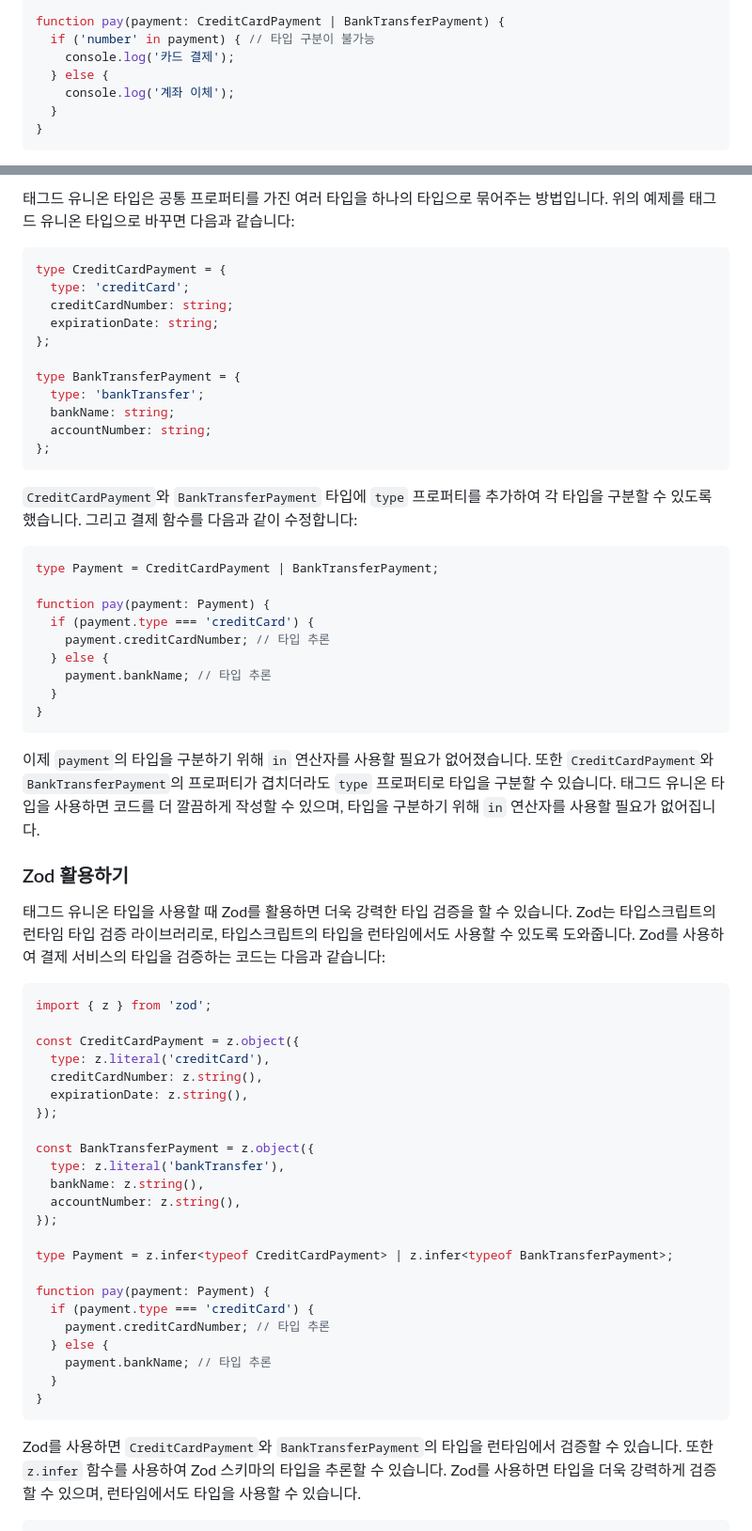
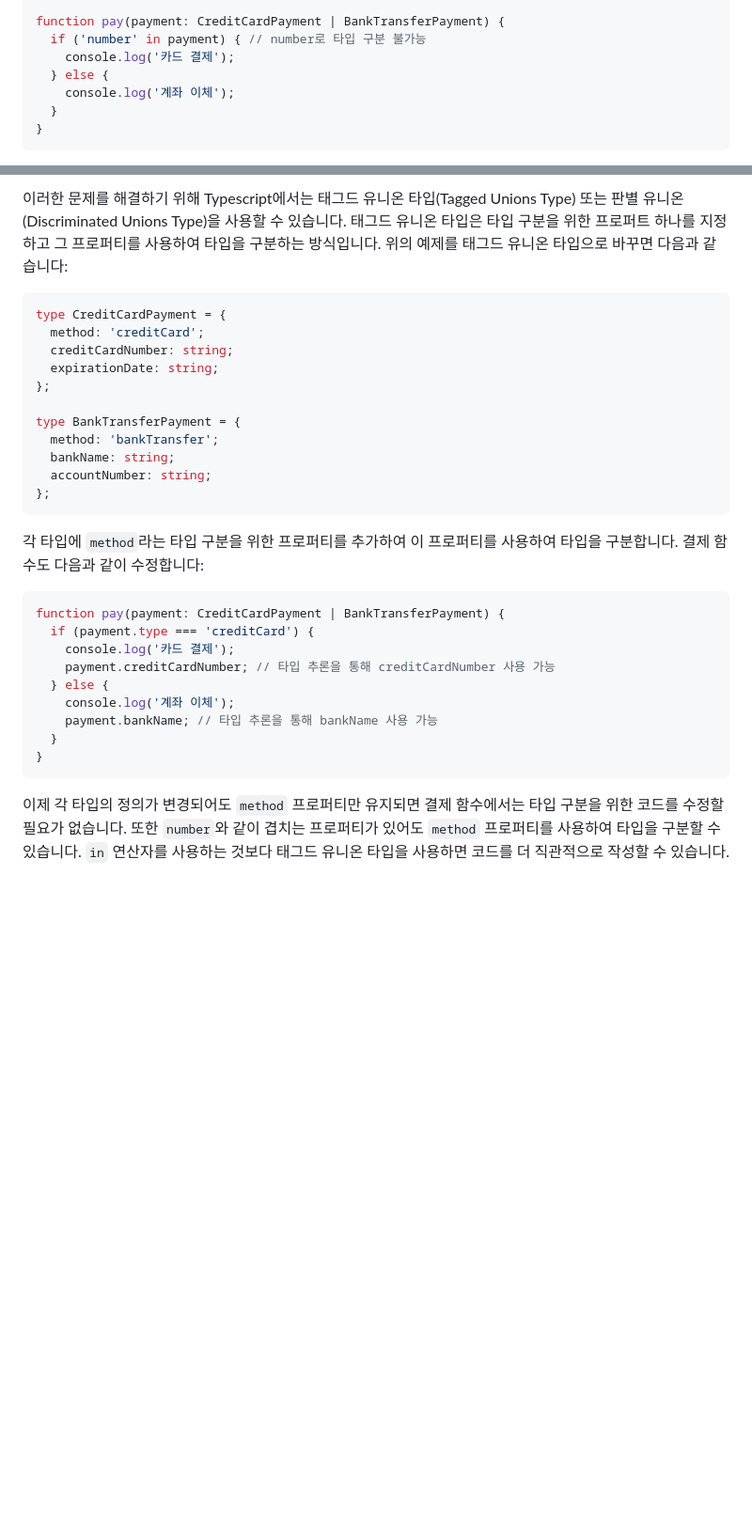
Before and after one commit to Heunsig/tech-in-korean, a Markdown page: src/posts/tagged-union-pattern-in-typescript.md, 2 parts joined by grey strips. Shown at 94% size. GitHub-like rendering; blank space fills up the shorter version.

Commit message:
feat: add tagged union types md

````diff
--- a/src/posts/tagged-union-pattern-in-typescript.md
+++ b/src/posts/tagged-union-pattern-in-typescript.md
@@ -40,7 +49,7 @@ type BankTransferPayment = {
 };
 
 function pay(payment: CreditCardPayment | BankTransferPayment) {
-  if ('number' in payment) { // 타입 구분이 불가능
+  if ('number' in payment) { // number로 타입 구분 불가능
     console.log('카드 결제');
   } else {
     console.log('계좌 이체');
@@ -52,62 +61,32 @@ function pay(payment: CreditCardPayment | BankTransferPayment) {
 
-태그드 유니온 타입은 공통 프로퍼티를 가진 여러 타입을 하나의 타입으로 묶어주는 방법입니다. 위의 예제를 태그드 유니온 타입으로 바꾸면 다음과 같습니다:
+이러한 문제를 해결하기 위해 Typescript에서는 태그드 유니온 타입(Tagged Unions Type) 또는 판별 유니온(Discriminated Unions Type)을 사용할 수 있습니다.
+태그드 유니온 타입은 타입 구분을 위한 프로퍼트 하나를 지정하고 그 프로퍼티를 사용하여 타입을 구분하는 방식입니다. 위의 예제를 태그드 유니온 타입으로 바꾸면 다음과 같습니다:
+
 ```ts
 type CreditCardPayment = {
-  type: 'creditCard';
+  method: 'creditCard';
   creditCardNumber: string;
   expirationDate: string;
 };
 
 type BankTransferPayment = {
-  type: 'bankTransfer';
+  method: 'bankTransfer';
   bankName: string;
   accountNumber: string;
 };
 ```
 
-`CreditCardPayment`와 `BankTransferPayment` 타입에 `type` 프로퍼티를 추가하여 각 타입을 구분할 수 있도록 했습니다. 그리고 결제 함수를 다음과 같이 수정합니다:
+각 타입에 `method`라는 타입 구분을 위한 프로퍼티를 추가하여 이 프로퍼티를 사용하여 타입을 구분합니다. 결제 함수도 다음과 같이 수정합니다:
 ```ts
-type Payment = CreditCardPayment | BankTransferPayment;
-
-function pay(payment: Payment) {
+function pay(payment: CreditCardPayment | BankTransferPayment) {
   if (payment.type === 'creditCard') {
-    payment.creditCardNumber; // 타입 추론
+    console.log('카드 결제');
+    payment.creditCardNumber; // 타입 추론을 통해 creditCardNumber 사용 가능
   } else {
-    payment.bankName; // 타입 추론
+    console.log('계좌 이체');
+    payment.bankName; // 타입 추론을 통해 bankName 사용 가능
   }
 }
 ```
 
-이제 `payment`의 타입을 구분하기 위해 `in` 연산자를 사용할 필요가 없어졌습니다. 또한 `CreditCardPayment`와 `BankTransferPayment`의 프로퍼티가 겹치더라도 `type` 프로퍼티로 타입을 구분할 수 있습니다. 태그드 유니온 타입을 사용하면 코드를 더 깔끔하게 작성할 수 있으며, 타입을 구분하기 위해 `in` 연산자를 사용할 필요가 없어집니다.
-
-
-### Zod 활용하기
-태그드 유니온 타입을 사용할 때 Zod를 활용하면 더욱 강력한 타입 검증을 할 수 있습니다. Zod는 타입스크립트의 런타임 타입 검증 라이브러리로, 타입스크립트의 타입을 런타임에서도 사용할 수 있도록 도와줍니다. Zod를 사용하여 결제 서비스의 타입을 검증하는 코드는 다음과 같습니다:
-```ts
-import { z } from 'zod';
-
-const CreditCardPayment = z.object({
-  type: z.literal('creditCard'),
-  creditCardNumber: z.string(),
-  expirationDate: z.string(),
-});
-
-const BankTransferPayment = z.object({
-  type: z.literal('bankTransfer'),
-  bankName: z.string(),
-  accountNumber: z.string(),
-});
-
-type Payment = z.infer<typeof CreditCardPayment> | z.infer<typeof BankTransferPayment>;
-
-function pay(payment: Payment) {
-  if (payment.type === 'creditCard') {
-    payment.creditCardNumber; // 타입 추론
-  } else {
-    payment.bankName; // 타입 추론
-  }
-}
-```
-
-Zod를 사용하면 `CreditCardPayment`와 `BankTransferPayment`의 타입을 런타임에서 검증할 수 있습니다. 또한 `z.infer` 함수를 사용하여 Zod 스키마의 타입을 추론할 수 있습니다. Zod를 사용하면 타입을 더욱 강력하게 검증할 수 있으며, 런타임에서도 타입을 사용할 수 있습니다.
-```
+이제 각 타입의 정의가 변경되어도 `method` 프로퍼티만 유지되면 결제 함수에서는 타입 구분을 위한 코드를 수정할 필요가 없습니다. 또한 `number`와 같이 겹치는 프로퍼티가 있어도 `method` 프로퍼티를 사용하여 타입을 구분할 수 있습니다. `in` 연산자를 사용하는 것보다 태그드 유니온 타입을 사용하면 코드를 더 직관적으로 작성할 수 있습니다.
````
Also changed, not shown: other parts of src/posts/tagged-union-pattern-in-typescript.md (+14 -5 lines).
